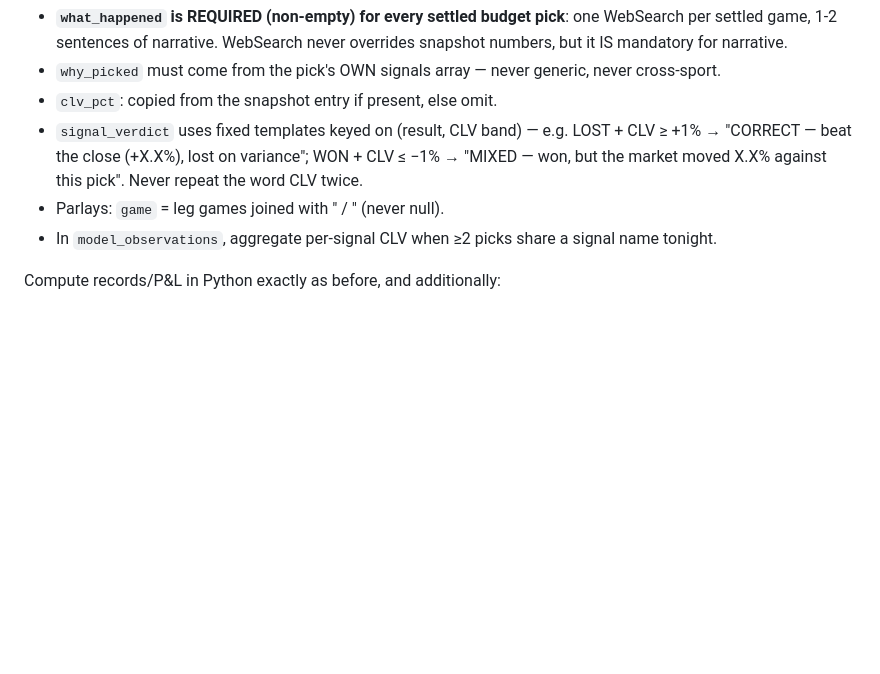
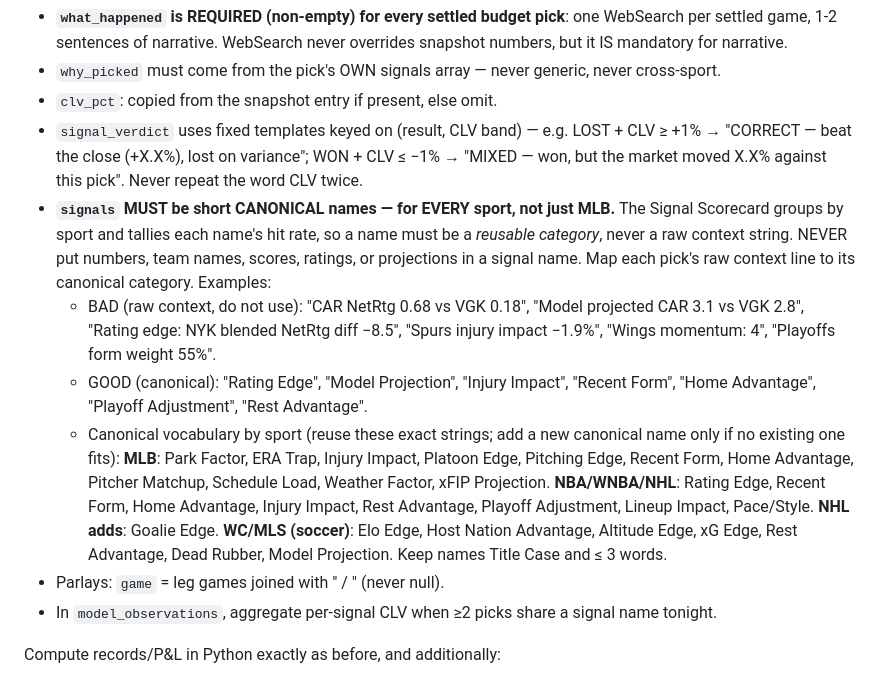
Before and after one commit to nahimshas/System, a Markdown page: docs/debrief_routine_prompt.md, the part around the change. Drawn GitHub-style; blank space fills up the shorter version.

Commit message:
Debrief routine: require canonical signal names for ALL sports
The scorecard groups signals by name; non-MLB picks were logging raw context
strings ("CAR NetRtg 0.68 vs VGK 0.18", "Spurs injury impact -1.9%") as
"signals", so those sections were noisy and uncategorizable. Added explicit
guidance + a per-sport canonical vocabulary (Rating Edge, Injury Impact, Elo
Edge, Goalie Edge, ...) with BAD/GOOD examples and a rule: never put numbers,
teams, or projections in a signal name; map raw context to its category.

Applies going forward (past entries unchanged). MLB was already clean.

Co-Authored-By: Claude Sonnet 4.6 <noreply@anthropic.com>

```diff
--- a/docs/debrief_routine_prompt.md
+++ b/docs/debrief_routine_prompt.md
@@ -66,6 +66,10 @@ As before, for each single pick produce: `result`, `score`, `pnl`, `why_picked`,
 - `why_picked` must come from the pick's OWN signals array — never generic, never cross-sport.
 - `clv_pct`: copied from the snapshot entry if present, else omit.
 - `signal_verdict` uses fixed templates keyed on (result, CLV band) — e.g. LOST + CLV ≥ +1% → "CORRECT — beat the close (+X.X%), lost on variance"; WON + CLV ≤ −1% → "MIXED — won, but the market moved X.X% against this pick". Never repeat the word CLV twice.
+- **`signals` MUST be short CANONICAL names — for EVERY sport, not just MLB.** The Signal Scorecard groups by sport and tallies each name's hit rate, so a name must be a *reusable category*, never a raw context string. NEVER put numbers, team names, scores, ratings, or projections in a signal name. Map each pick's raw context line to its canonical category. Examples:
+  - BAD (raw context, do not use): "CAR NetRtg 0.68 vs VGK 0.18", "Model projected CAR 3.1 vs VGK 2.8", "Rating edge: NYK blended NetRtg diff −8.5", "Spurs injury impact −1.9%", "Wings momentum: 4", "Playoffs form weight 55%".
+  - GOOD (canonical): "Rating Edge", "Model Projection", "Injury Impact", "Recent Form", "Home Advantage", "Playoff Adjustment", "Rest Advantage".
+  - Canonical vocabulary by sport (reuse these exact strings; add a new canonical name only if no existing one fits): **MLB**: Park Factor, ERA Trap, Injury Impact, Platoon Edge, Pitching Edge, Recent Form, Home Advantage, Pitcher Matchup, Schedule Load, Weather Factor, xFIP Projection. **NBA/WNBA/NHL**: Rating Edge, Recent Form, Home Advantage, Injury Impact, Rest Advantage, Playoff Adjustment, Lineup Impact, Pace/Style. **NHL adds**: Goalie Edge. **WC/MLS (soccer)**: Elo Edge, Host Nation Advantage, Altitude Edge, xG Edge, Rest Advantage, Dead Rubber, Model Projection. Keep names Title Case and ≤ 3 words.
 - Parlays: `game` = leg games joined with " / " (never null).
 - In `model_observations`, aggregate per-signal CLV when ≥2 picks share a signal name tonight.
 
```
